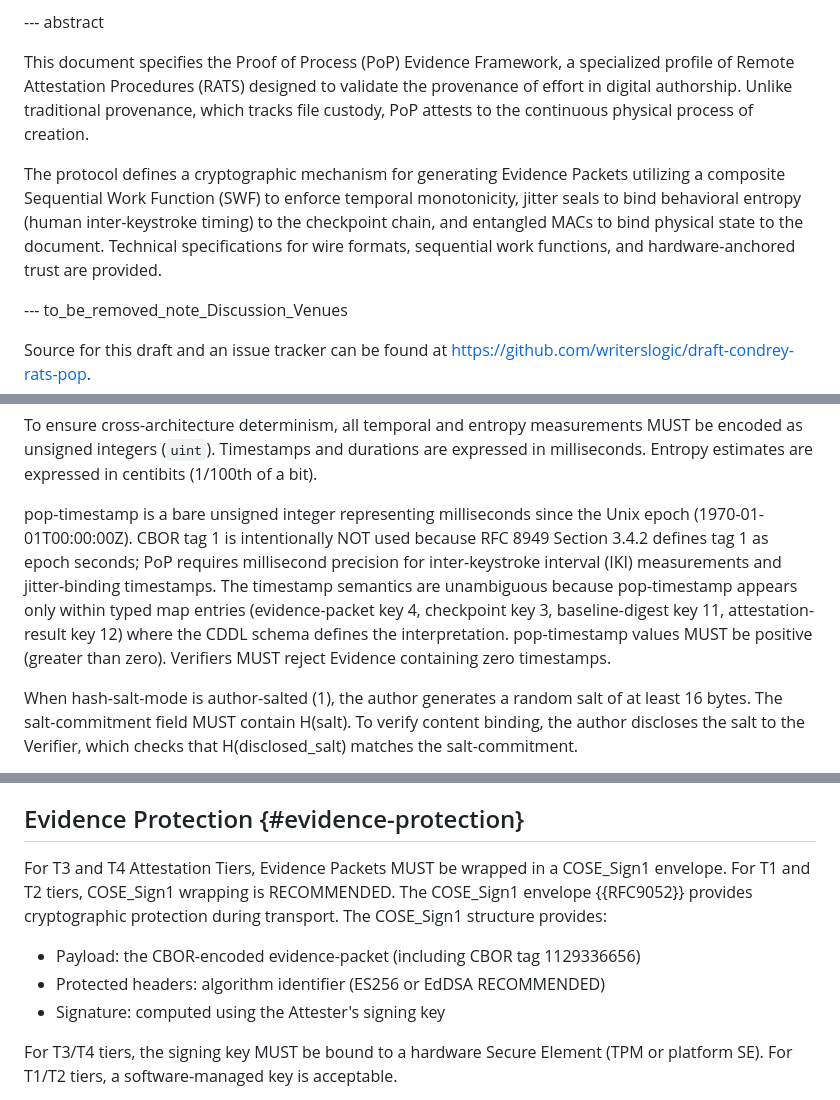
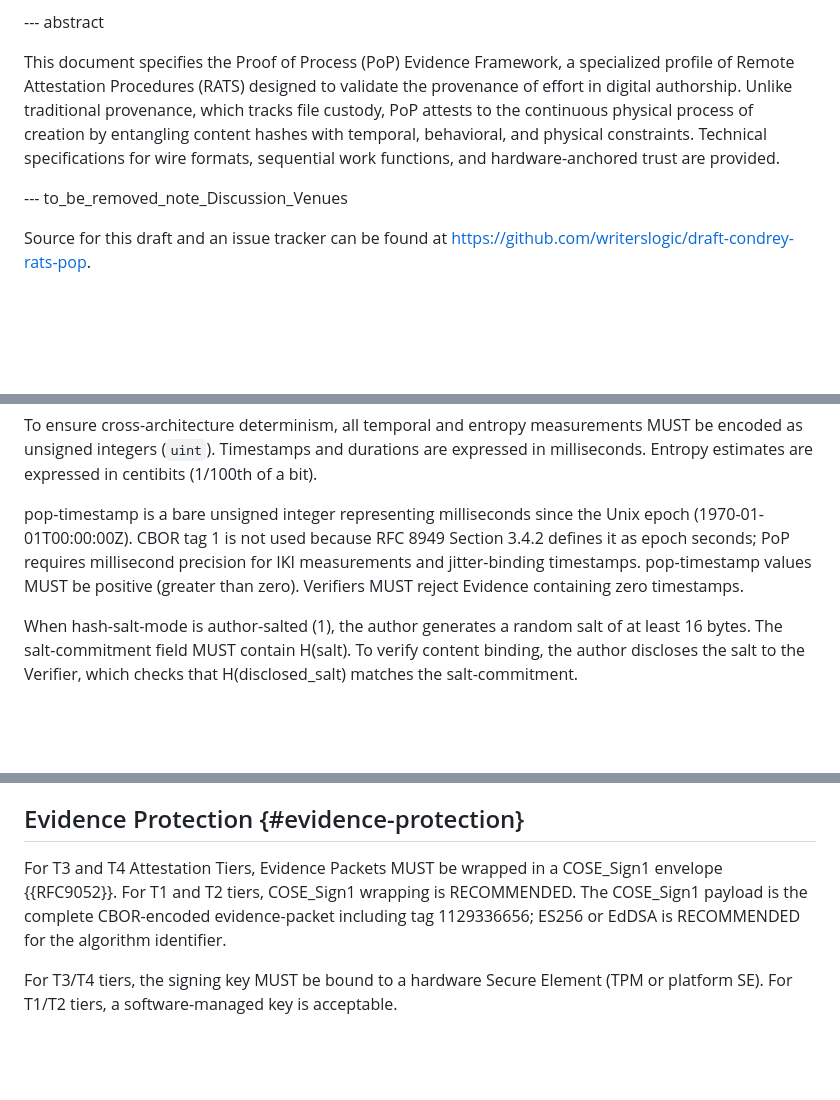
Before and after one commit to writerslogic/draft-condrey-rats-pop, a Markdown page: draft-condrey-rats-pop-protocol.md, 3 parts joined by grey strips. GitHub-like rendering; blank space fills up the shorter version.

```diff
--- a/draft-condrey-rats-pop-protocol.md
+++ b/draft-condrey-rats-pop-protocol.md
@@ -258,9 +258,7 @@ informative:
 
 --- abstract
 
-This document specifies the Proof of Process (PoP) Evidence Framework, a specialized profile of Remote Attestation Procedures (RATS) designed to validate the provenance of effort in digital authorship. Unlike traditional provenance, which tracks file custody, PoP attests to the continuous physical process of creation.
-
-The protocol defines a cryptographic mechanism for generating Evidence Packets utilizing a composite Sequential Work Function (SWF) to enforce temporal monotonicity, jitter seals to bind behavioral entropy (human inter-keystroke timing) to the checkpoint chain, and entangled MACs to bind physical state to the document. Technical specifications for wire formats, sequential work functions, and hardware-anchored trust are provided.
+This document specifies the Proof of Process (PoP) Evidence Framework, a specialized profile of Remote Attestation Procedures (RATS) designed to validate the provenance of effort in digital authorship. Unlike traditional provenance, which tracks file custody, PoP attests to the continuous physical process of creation by entangling content hashes with temporal, behavioral, and physical constraints. Technical specifications for wire formats, sequential work functions, and hardware-anchored trust are provided.
 
 --- to_be_removed_note_Discussion_Venues
 
@@ -1349,15 +1305,11 @@ defined in {{PoP-Appraisal}}.
 To ensure cross-architecture determinism, all temporal and entropy measurements MUST be encoded as unsigned integers (`uint`). Timestamps and durations are expressed in milliseconds. Entropy estimates are expressed in centibits (1/100th of a bit).
 
 pop-timestamp is a bare unsigned integer representing milliseconds since
-the Unix epoch (1970-01-01T00:00:00Z). CBOR tag 1 is intentionally NOT
-used because RFC 8949 Section 3.4.2 defines tag 1 as epoch seconds;
-PoP requires millisecond precision for inter-keystroke interval (IKI)
-measurements and jitter-binding timestamps. The timestamp semantics
-are unambiguous because pop-timestamp appears only within typed map
-entries (evidence-packet key 4, checkpoint key 3, baseline-digest
-key 11, attestation-result key 12) where the CDDL schema defines the
-interpretation. pop-timestamp values MUST be positive (greater than
-zero). Verifiers MUST reject Evidence containing zero timestamps.
+the Unix epoch (1970-01-01T00:00:00Z). CBOR tag 1 is not used because
+RFC 8949 Section 3.4.2 defines it as epoch seconds; PoP requires
+millisecond precision for IKI measurements and jitter-binding
+timestamps. pop-timestamp values MUST be positive (greater than zero).
+Verifiers MUST reject Evidence containing zero timestamps.
 
 When hash-salt-mode is author-salted (1), the author generates a
 random salt of at least 16 bytes. The salt-commitment field MUST
@@ -1541,16 +1493,10 @@ This ordering ensures that each subsequent computation can reference the outputs
 ## Evidence Protection {#evidence-protection}
 
 For T3 and T4 Attestation Tiers, Evidence Packets MUST be wrapped
-in a COSE_Sign1 envelope. For T1 and T2 tiers, COSE_Sign1 wrapping
-is RECOMMENDED. The COSE_Sign1 envelope
-{{RFC9052}} provides cryptographic protection during
-transport. The COSE_Sign1 structure provides:
-
-* Payload: the CBOR-encoded evidence-packet (including CBOR tag
-  1129336656)
-* Protected headers: algorithm identifier (ES256 or EdDSA
-  RECOMMENDED)
-* Signature: computed using the Attester's signing key
+in a COSE_Sign1 envelope {{RFC9052}}. For T1 and T2 tiers, COSE_Sign1
+wrapping is RECOMMENDED. The COSE_Sign1 payload is the complete
+CBOR-encoded evidence-packet including tag 1129336656; ES256 or
+EdDSA is RECOMMENDED for the algorithm identifier.
 
 For T3/T4 tiers, the signing key MUST be bound to a hardware
 Secure Element (TPM or platform SE). For T1/T2 tiers, a
```
Also changed, not shown: other parts of draft-condrey-rats-pop-protocol.md (+15 -58 lines), draft-condrey-rats-pop-appraisal.md (+26 -64 lines).
